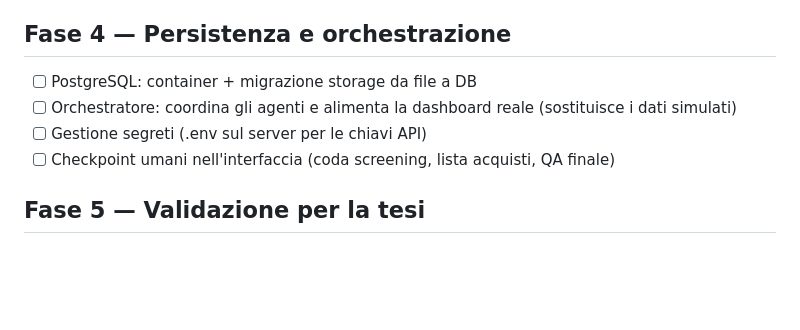
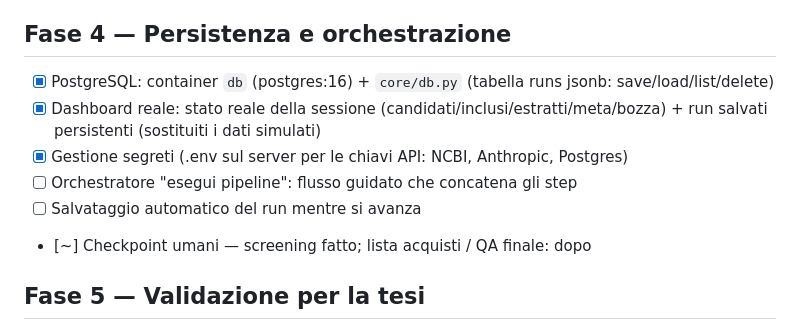
Before and after one commit to brunoborsi/systematic-review-engine, a Markdown page: ROADMAP.md, the part around the change. Drawn GitHub-style; blank space fills up the shorter version.

Commit message:
Roadmap: Fase 4 - Postgres + dashboard reale + segreti completati
Co-Authored-By: Claude Opus 4.8 <noreply@anthropic.com>

```diff
--- a/ROADMAP.md
+++ b/ROADMAP.md
@@ -52,10 +52,12 @@ Stato dell'infrastruttura:
 - [ ] Benchmark multi-AI (stesso input a più modelli → griglia di punteggio)
 
 ## Fase 4 — Persistenza e orchestrazione
-- [ ] PostgreSQL: container + migrazione storage da file a DB
-- [ ] Orchestratore: coordina gli agenti e alimenta la dashboard reale (sostituisce i dati simulati)
-- [ ] Gestione segreti (.env sul server per le chiavi API)
-- [ ] Checkpoint umani nell'interfaccia (coda screening, lista acquisti, QA finale)
+- [x] PostgreSQL: container `db` (postgres:16) + `core/db.py` (tabella runs jsonb: save/load/list/delete)
+- [x] Dashboard reale: stato reale della sessione (candidati/inclusi/estratti/meta/bozza) + run salvati persistenti (sostituiti i dati simulati)
+- [x] Gestione segreti (.env sul server per le chiavi API: NCBI, Anthropic, Postgres)
+- [ ] Orchestratore "esegui pipeline": flusso guidato che concatena gli step
+- [ ] Salvataggio automatico del run mentre si avanza
+- [~] Checkpoint umani — screening fatto; lista acquisti / QA finale: dopo
 
 ## Fase 5 — Validazione per la tesi
 - [ ] Validare il motore completo (forest/funnel/TSA) contro Heesen
```
